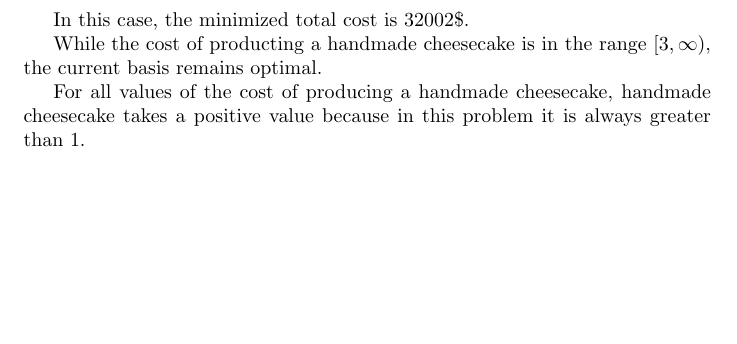
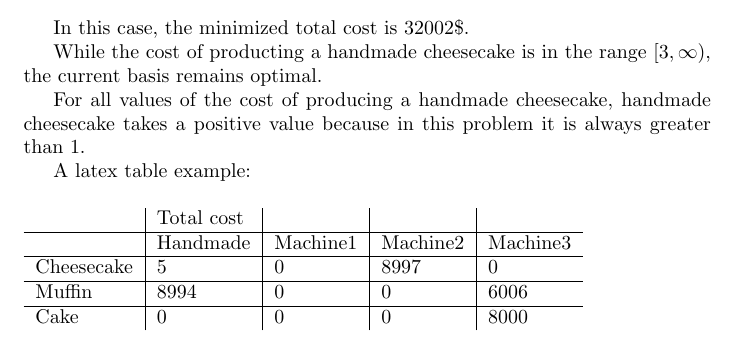
Before and after one commit to gecitemre/semester5, a LaTeX problem sheet (IE407/Homework 1/Solution/solution.tex): part of page 6 of 6 before the commit and part of page 5 of 5 after it, cut so that both start at the same text, the shorter picture padded with empty space. Compiled offline with pdfLaTeX.

Commit message:
modified:   .gitignore 	modified:   IE407/Homework 1/Solution/solution.pdf 	modified:   IE407/Homework 1/Solution/solution.tex

```diff
--- a/IE407/Homework 1/Solution/solution.tex
+++ b/IE407/Homework 1/Solution/solution.tex
@@ -190,4 +190,15 @@ In this case, the minimized total cost is 32002\$.
 While the cost of producting a handmade cheesecake is in the range $[3, \infty)$, the current basis remains optimal.
 
 For all values of the cost of producing a handmade cheesecake, handmade cheesecake takes a positive value because in this problem it is always greater than 1.
+
+A latex table example:
+\begin{table}[H]
+    \begin{tabular}{l|l|l|l|l}
+               & Total cost &          &          &          \\ \hline
+               & Handmade   & Machine1 & Machine2 & Machine3 \\ \hline
+    Cheesecake & 5          & 0        & 8997     & 0        \\ \hline
+    Muffin     & 8994       & 0        & 0        & 6006     \\ \hline
+    Cake       & 0          & 0        & 0        & 8000
+    \end{tabular}
+\end{table}
 \end{document}
```
Also changed, not shown: IE407/Homework 1/Solution/solution.pdf, IE407/Homework 1/Solution/solution.tex (8 more changed lines), 1 other file.
